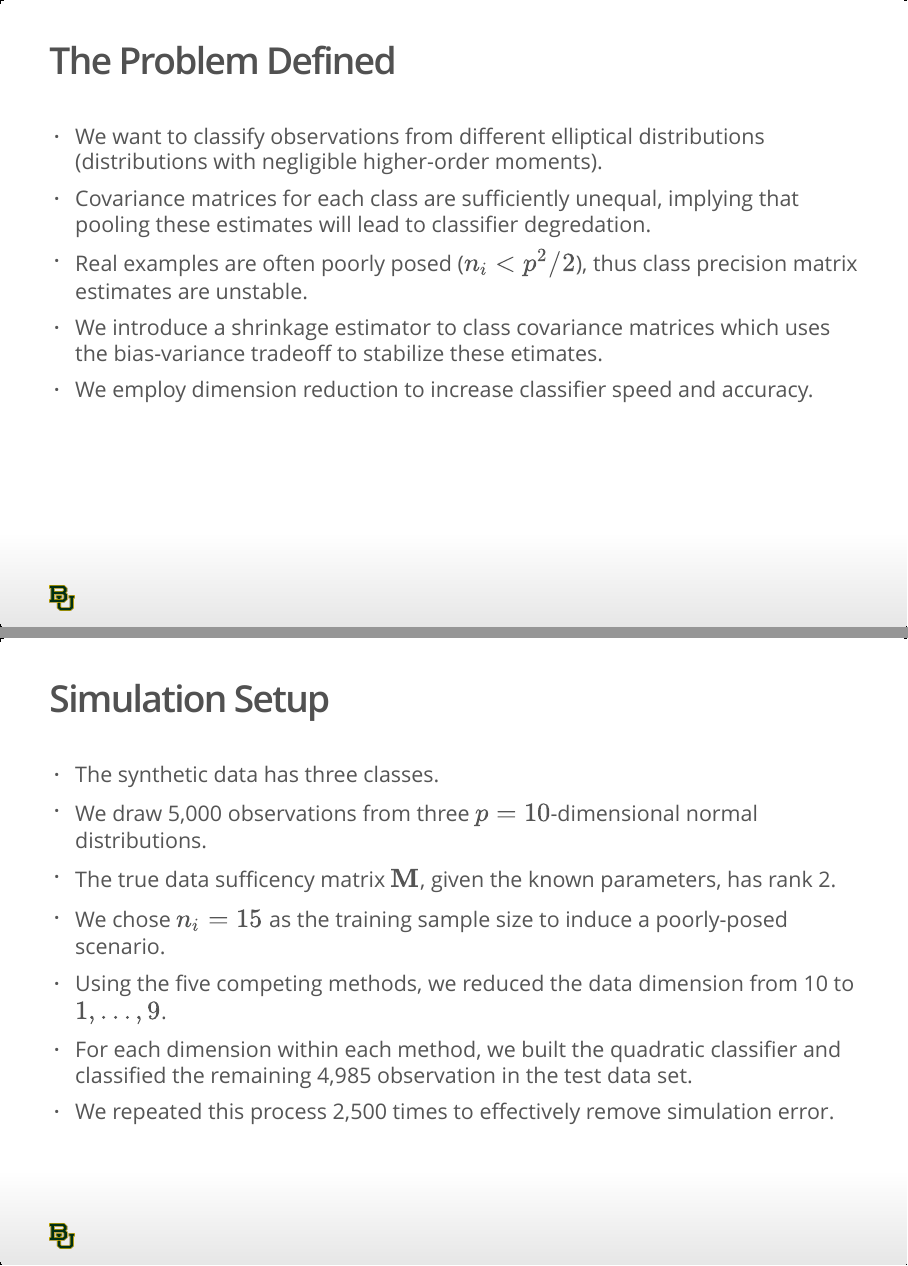
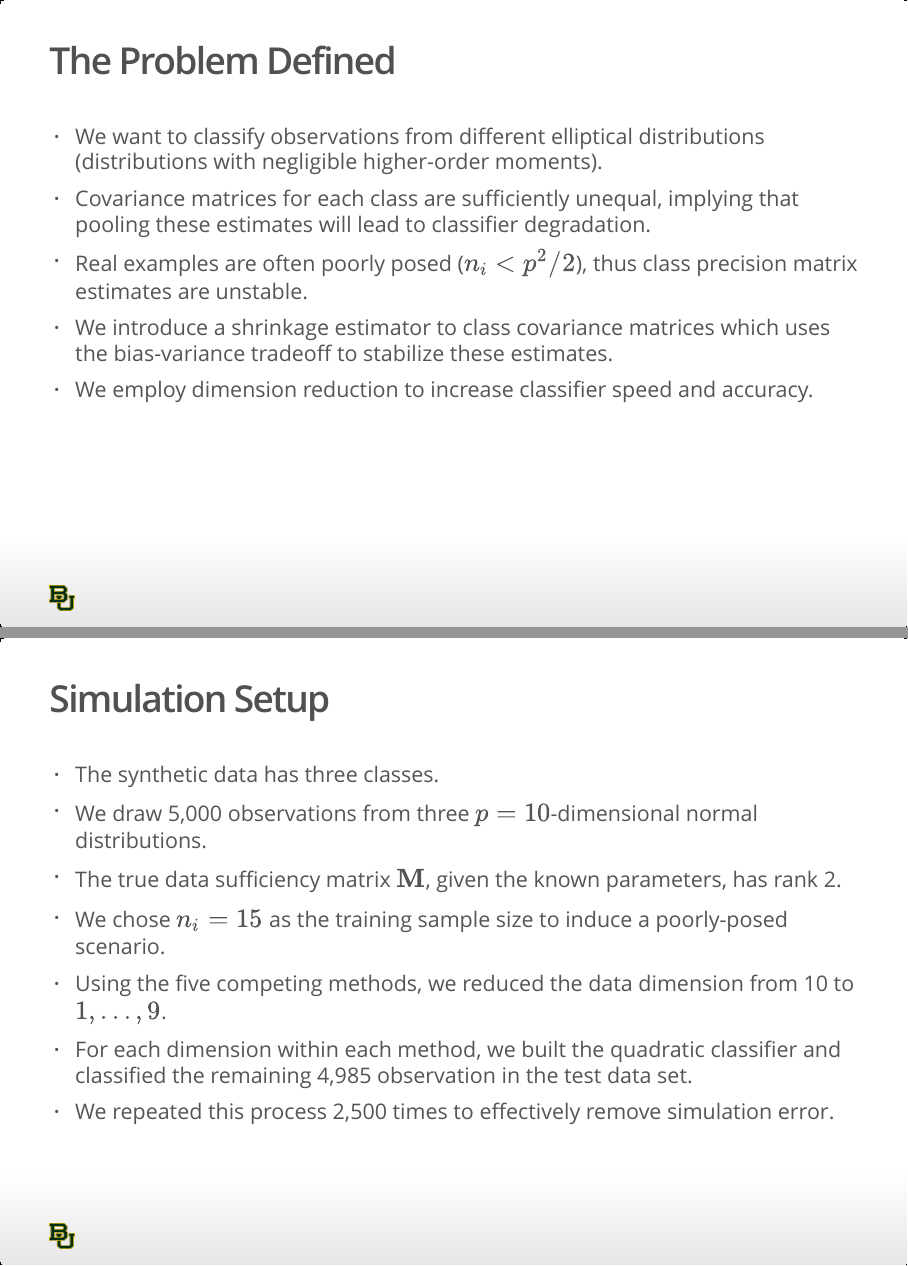
Before and after one commit to gabrielodom/ResearchPresentation, an R Markdown document (Research_Presentation_GabrielOdom.Rmd): pages 7 and 11 of 39, joined at a grey line. The pictures show the output file Research_Presentation_GabrielOdom.html that the author committed with the source, opened offline.

Commit message:
Some minor grammatical edits

```diff
--- a/Research_Presentation_GabrielOdom.Rmd
+++ b/Research_Presentation_GabrielOdom.Rmd
@@ -54,9 +54,9 @@ Proper application of LDR can:
 
 ## The Problem Defined
 - We want to classify observations from different elliptical distributions (distributions with negligible higher-order moments).
-- Covariance matrices for each class are sufficiently unequal, implying that pooling these estimates will lead to classifier degredation.
+- Covariance matrices for each class are sufficiently unequal, implying that pooling these estimates will lead to classifier degradation.
 - Real examples are often poorly posed ($n_i < p ^ 2 / 2$), thus class precision matrix estimates are unstable.
-- We introduce a shrinkage estimator to class covariance matrices which uses the bias-variance tradeoff to stabilize these etimates.
+- We introduce a shrinkage estimator to class covariance matrices which uses the bias-variance tradeoff to stabilize these estimates.
 - We employ dimension reduction to increase classifier speed and accuracy.
 
 ## Notation
@@ -99,7 +99,7 @@ t(U_k) := \min\left\{ \frac{4\left(p^2 - 1\right)}{\left(n_k - p - 2 \right)p^2}
 
  - The synthetic data has three classes.
  - We draw 5,000 observations from three $p = 10$-dimensional normal distributions.
- - The true data sufficency matrix $\textbf{M}$, given the known parameters, has rank 2.
+ - The true data sufficiency matrix $\textbf{M}$, given the known parameters, has rank 2.
  - We chose $n_i = 15$ as the training sample size to induce a poorly-posed scenario.
  - Using the five competing methods, we reduced the data dimension from 10 to $1, \ldots, 9$.
  - For each dimension within each method, we built the quadratic classifier and classified the remaining 4,985 observation in the test data set.
```
Also changed, not shown: Research_Presentation_GabrielOdom.html, slidR_Output.JPG (added).
